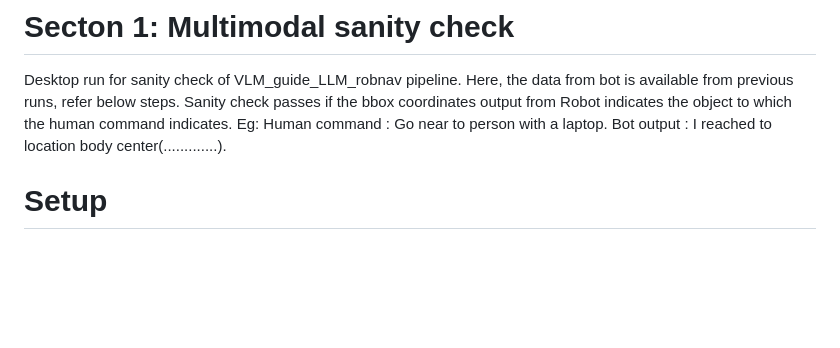
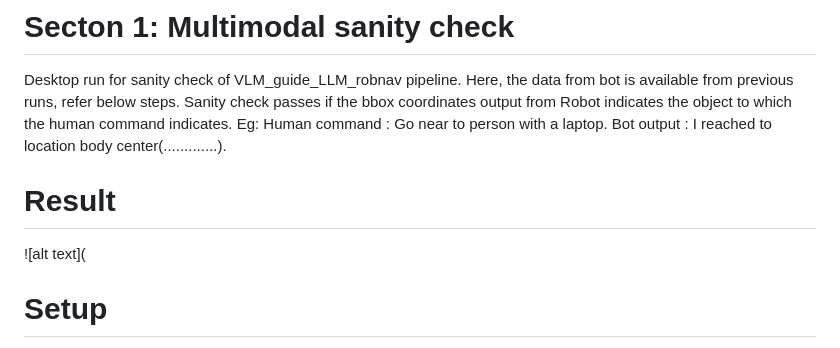
Before and after one commit to DhirajRouniyar/LLM-VLM-for-AMRs, a Markdown page: README.md, the part around the change. Drawn GitHub-style; blank space fills up the shorter version.

```diff
--- a/README.md
+++ b/README.md
@@ -9,6 +9,10 @@ Desktop run for sanity check of VLM_guide_LLM_robnav pipeline. Here, the data fr
 Eg:
 Human command : Go near to person with a laptop.
 Bot output : I reached to location body center(.............).
+
+# Result
+
+![alt text](
 
 # Setup
 
```
